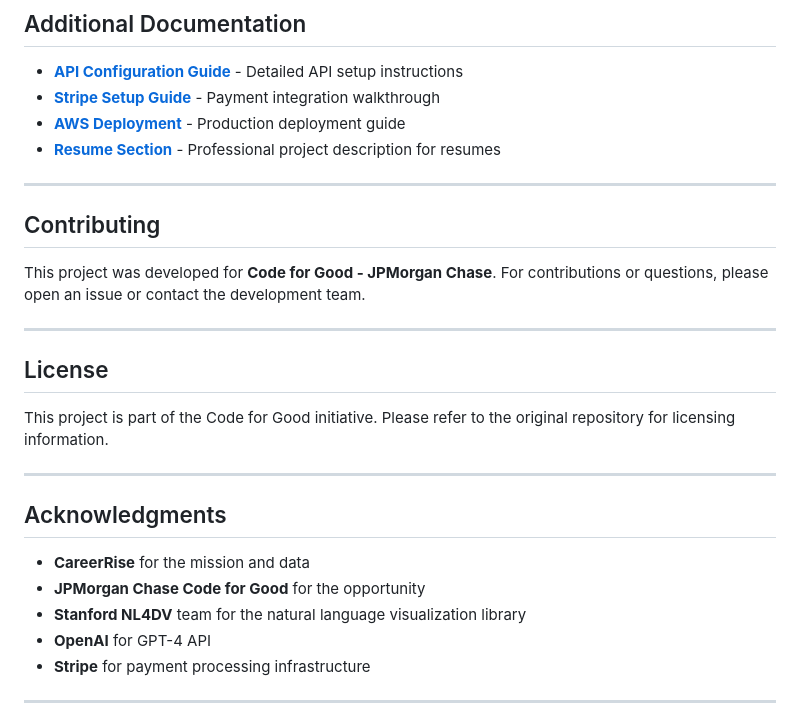
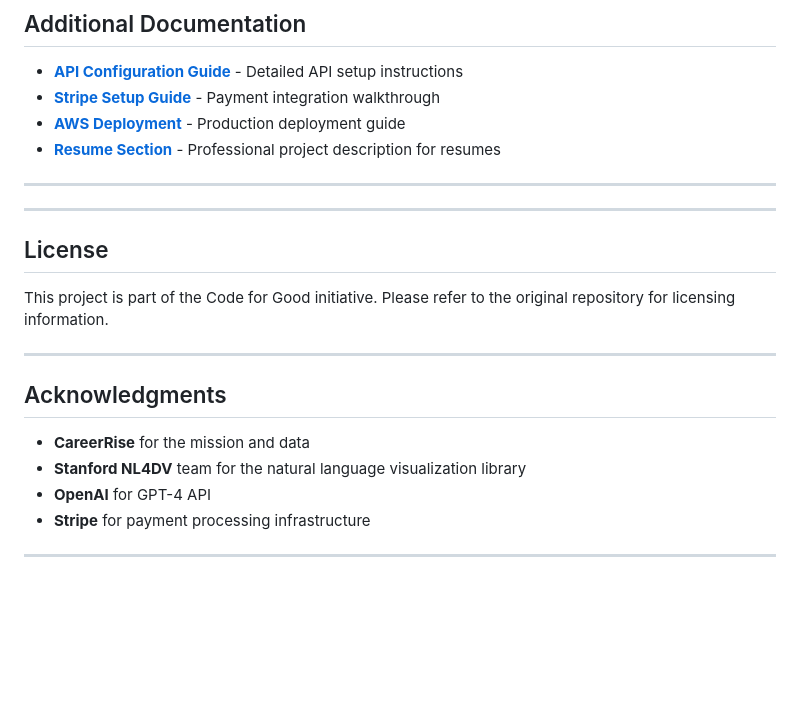
Before and after one commit to yashubry/mobility-intelligence-hub, a Markdown page: README.md, the part around the change. Rendered like a GitHub page; blank space fills up the shorter version.

Commit message:
Update README by removing contributing section
Removed contributing section and updated acknowledgments.

```diff
--- a/README.md
+++ b/README.md
@@ -238,11 +238,6 @@ mobility-intelligence-hub/
 - **[Resume Section](RESUME_SECTION.md)** - Professional project description for resumes
 
 ---
-
-## Contributing
-
-This project was developed for **Code for Good - JPMorgan Chase**. For contributions or questions, please open an issue or contact the development team.
-
 ---
 
 ## License
@@ -254,7 +249,6 @@ This project is part of the Code for Good initiative. Please refer to the origin
 ## Acknowledgments
 
 - **CareerRise** for the mission and data
-- **JPMorgan Chase Code for Good** for the opportunity
 - **Stanford NL4DV** team for the natural language visualization library
 - **OpenAI** for GPT-4 API
 - **Stripe** for payment processing infrastructure
```
